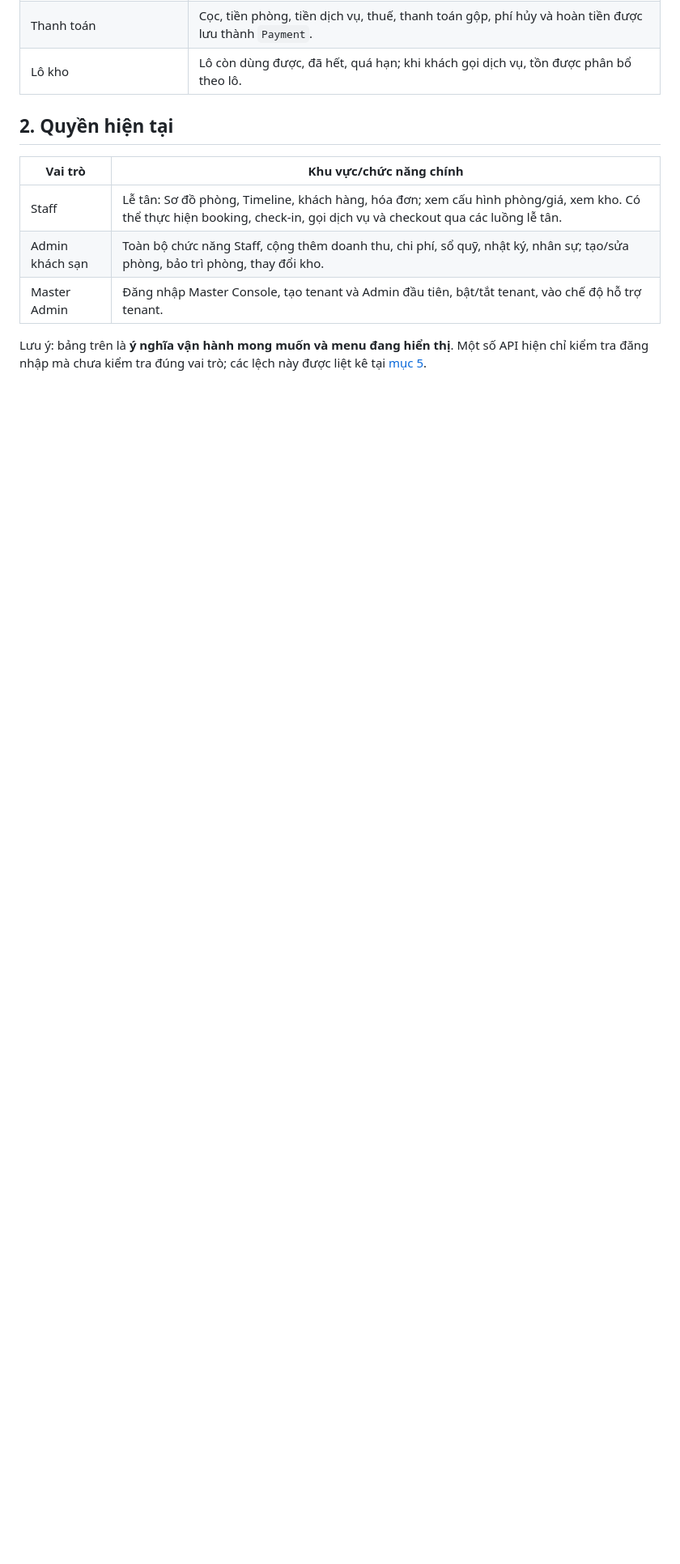
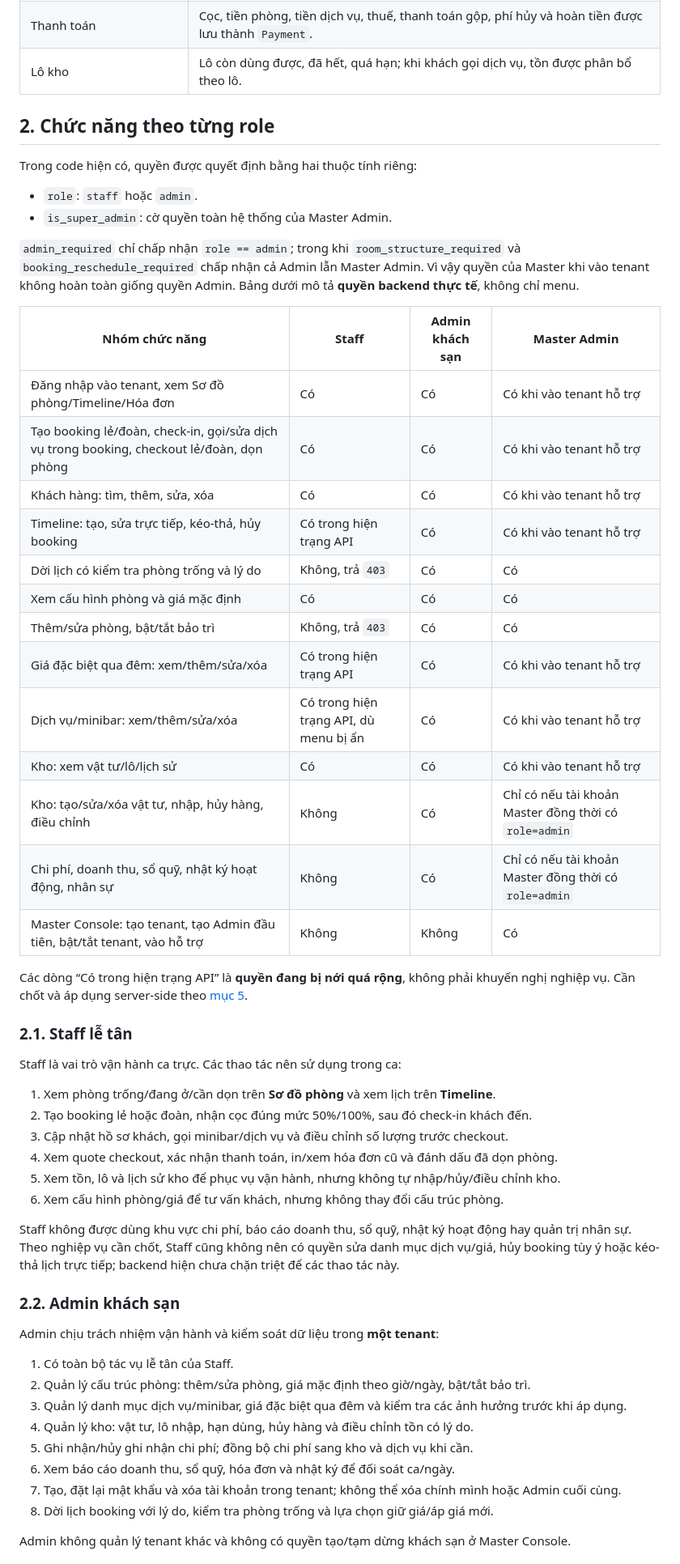
Before and after one commit to minhduong101000/hotel_management_system, a Markdown page: docs/business-operations-guide.md, the part around one of its changes. Shown at 81% size. Drawn GitHub-style; blank space fills up the shorter version.

Commit message:
docs: detail role capabilities

```diff
--- a/docs/business-operations-guide.md
+++ b/docs/business-operations-guide.md
@@ -39,12 +39,58 @@ Mọi thao tác tenant phải giới hạn theo `hotel_id`. Master Admin có khu
 | Thanh toán | Cọc, tiền phòng, tiền dịch vụ, thuế, thanh toán gộp, phí hủy và hoàn tiền được lưu thành `Payment`. |
 | Lô kho | Lô còn dùng được, đã hết, quá hạn; khi khách gọi dịch vụ, tồn được phân bổ theo lô. |
 
-## 2. Quyền hiện tại
+## 2. Chức năng theo từng role
 
-| Vai trò | Khu vực/chức năng chính |
-|---|---|
-| Staff | Lễ tân: Sơ đồ phòng, Timeline, khách hàng, hóa đơn; xem cấu hình phòng/giá, xem kho. Có thể thực hiện booking, check-in, gọi dịch vụ và checkout qua các luồng lễ tân. |
-| Admin khách sạn | Toàn bộ chức năng Staff, cộng thêm doanh thu, chi phí, sổ quỹ, nhật ký, nhân sự; tạo/sửa phòng, bảo trì phòng, thay đổi kho. |
-| Master Admin | Đăng nhập Master Console, tạo tenant và Admin đầu tiên, bật/tắt tenant, vào chế độ hỗ trợ tenant. |
+Trong code hiện có, quyền được quyết định bằng hai thuộc tính riêng:
 
-Lưu ý: bảng trên là **ý nghĩa vận hành mong muốn và menu đang hiển thị**. Một số API hiện chỉ kiểm tra đăng nhập mà chưa kiểm tra đúng vai trò; các lệch này được liệt kê tại [mục 5](#5-các-điểm-cần-chỉnh-theo-hiện-trạng-mã-nguồn).
+- `role`: `staff` hoặc `admin`.
+- `is_super_admin`: cờ quyền toàn hệ thống của Master Admin.
+
+`admin_required` chỉ chấp nhận `role == admin`; trong khi `room_structure_required` và `booking_reschedule_required` chấp nhận cả Admin lẫn Master Admin. Vì vậy quyền của Master khi vào tenant không hoàn toàn giống quyền Admin. Bảng dưới mô tả **quyền backend thực tế**, không chỉ menu.
+
+| Nhóm chức năng | Staff | Admin khách sạn | Master Admin |
+|---|---|---|---|
+| Đăng nhập vào tenant, xem Sơ đồ phòng/Timeline/Hóa đơn | Có | Có | Có khi vào tenant hỗ trợ |
+| Tạo booking lẻ/đoàn, check-in, gọi/sửa dịch vụ trong booking, checkout lẻ/đoàn, dọn phòng | Có | Có | Có khi vào tenant hỗ trợ |
+| Khách hàng: tìm, thêm, sửa, xóa | Có | Có | Có khi vào tenant hỗ trợ |
+| Timeline: tạo, sửa trực tiếp, kéo-thả, hủy booking | Có trong hiện trạng API | Có | Có khi vào tenant hỗ trợ |
+| Dời lịch có kiểm tra phòng trống và lý do | Không, trả `403` | Có | Có |
+| Xem cấu hình phòng và giá mặc định | Có | Có | Có |
+| Thêm/sửa phòng, bật/tắt bảo trì | Không, trả `403` | Có | Có |
+| Giá đặc biệt qua đêm: xem/thêm/sửa/xóa | Có trong hiện trạng API | Có | Có khi vào tenant hỗ trợ |
+| Dịch vụ/minibar: xem/thêm/sửa/xóa | Có trong hiện trạng API, dù menu bị ẩn | Có | Có khi vào tenant hỗ trợ |
+| Kho: xem vật tư/lô/lịch sử | Có | Có | Có khi vào tenant hỗ trợ |
+| Kho: tạo/sửa/xóa vật tư, nhập, hủy hàng, điều chỉnh | Không | Có | Chỉ có nếu tài khoản Master đồng thời có `role=admin` |
+| Chi phí, doanh thu, sổ quỹ, nhật ký hoạt động, nhân sự | Không | Có | Chỉ có nếu tài khoản Master đồng thời có `role=admin` |
+| Master Console: tạo tenant, tạo Admin đầu tiên, bật/tắt tenant, vào hỗ trợ | Không | Không | Có |
+
+Các dòng “Có trong hiện trạng API” là **quyền đang bị nới quá rộng**, không phải khuyến nghị nghiệp vụ. Cần chốt và áp dụng server-side theo [mục 5](#5-các-điểm-cần-chỉnh-theo-hiện-trạng-mã-nguồn).
+
+### 2.1. Staff lễ tân
+
+Staff là vai trò vận hành ca trực. Các thao tác nên sử dụng trong ca:
+
+1. Xem phòng trống/đang ở/cần dọn trên **Sơ đồ phòng** và xem lịch trên **Timeline**.
+2. Tạo booking lẻ hoặc đoàn, nhận cọc đúng mức 50%/100%, sau đó check-in khách đến.
+3. Cập nhật hồ sơ khách, gọi minibar/dịch vụ và điều chỉnh số lượng trước checkout.
+4. Xem quote checkout, xác nhận thanh toán, in/xem hóa đơn cũ và đánh dấu đã dọn phòng.
+5. Xem tồn, lô và lịch sử kho để phục vụ vận hành, nhưng không tự nhập/hủy/điều chỉnh kho.
+6. Xem cấu hình phòng/giá để tư vấn khách, nhưng không thay đổi cấu trúc phòng.
+
+Staff không được dùng khu vực chi phí, báo cáo doanh thu, sổ quỹ, nhật ký hoạt động hay quản trị nhân sự. Theo nghiệp vụ cần chốt, Staff cũng không nên có quyền sửa danh mục dịch vụ/giá, hủy booking tùy ý hoặc kéo-thả lịch trực tiếp; backend hiện chưa chặn triệt để các thao tác này.
+
+### 2.2. Admin khách sạn
+
+Admin chịu trách nhiệm vận hành và kiểm soát dữ liệu trong **một tenant**:
+
+1. Có toàn bộ tác vụ lễ tân của Staff.
+2. Quản lý cấu trúc phòng: thêm/sửa phòng, giá mặc định theo giờ/ngày, bật/tắt bảo trì.
+3. Quản lý danh mục dịch vụ/minibar, giá đặc biệt qua đêm và kiểm tra các ảnh hưởng trước khi áp dụng.
+4. Quản lý kho: vật tư, lô nhập, hạn dùng, hủy hàng và điều chỉnh tồn có lý do.
+5. Ghi nhận/hủy ghi nhận chi phí; đồng bộ chi phí sang kho và dịch vụ khi cần.
+6. Xem báo cáo doanh thu, sổ quỹ, hóa đơn và nhật ký để đối soát ca/ngày.
+7. Tạo, đặt lại mật khẩu và xóa tài khoản trong tenant; không thể xóa chính mình hoặc Admin cuối cùng.
+8. Dời lịch booking với lý do, kiểm tra phòng trống và lựa chọn giữ giá/áp giá mới.
+
+Admin không quản lý tenant khác và không có quyền tạo/tạm dừng khách sạn ở Master Console.
+
```
Also changed, not shown: other parts of docs/business-operations-guide.md (+11 -0 lines).
